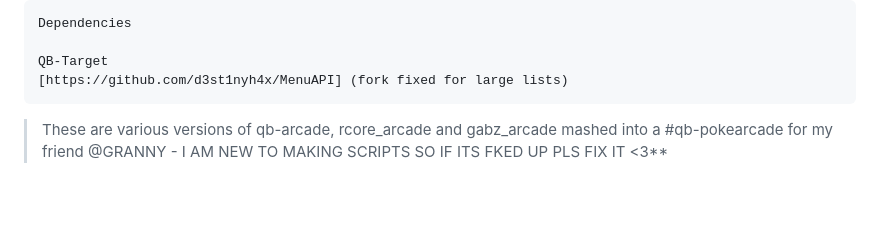
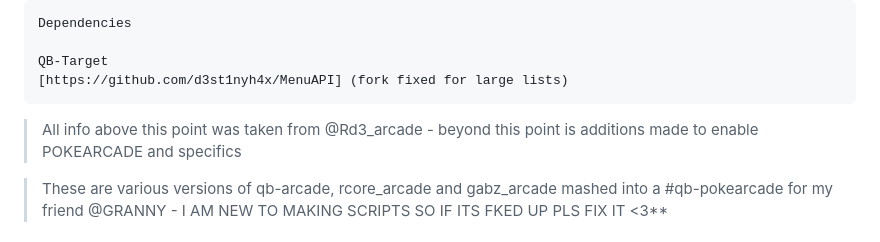
Before and after one commit to Ceilo/qb-pokearcade, a Markdown page: README.md, the part around the change. GitHub-like rendering; blank space fills up the shorter version.

````diff
--- a/README.md
+++ b/README.md
@@ -62,6 +62,9 @@ Dependencies
 QB-Target
 [https://github.com/d3st1nyh4x/MenuAPI] (fork fixed for large lists)
 ```
+> All info above this point was taken from @Rd3_arcade - beyond this point is additions made to enable POKEARCADE and specifics
+
+
 
 > These are various versions of qb-arcade, rcore_arcade and gabz_arcade mashed into a  #qb-pokearcade for my friend @GRANNY - I AM NEW TO MAKING SCRIPTS SO IF ITS FKED UP PLS FIX IT <3**
 
````
